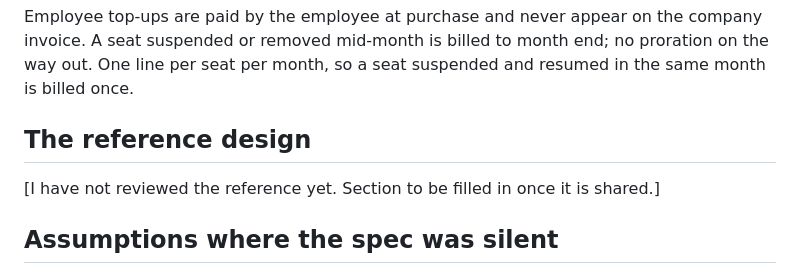
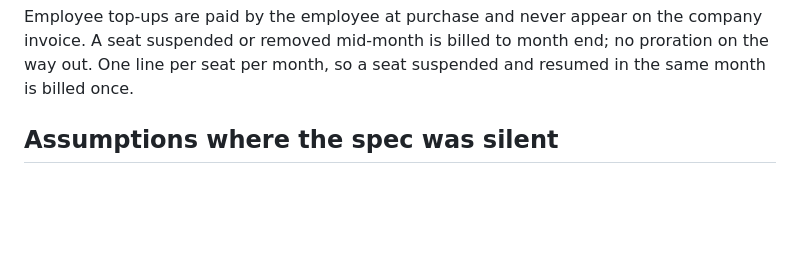
Before and after one commit to deniskiura/twc-corporate, a Markdown page: README.md, the part around the change. Drawn GitHub-style; blank space fills up the shorter version.

```diff
--- a/README.md
+++ b/README.md
@@ -69,9 +69,6 @@ for each subscription still active:
 
 Employee top-ups are paid by the employee at purchase and never appear on the company invoice. A seat suspended or removed mid-month is billed to month end; no proration on the way out. One line per seat per month, so a seat suspended and resumed in the same month is billed once.
 
-## The reference design
-
-[I have not reviewed the reference yet. Section to be filled in once it is shared.]
 
 ## Assumptions where the spec was silent
 
```
